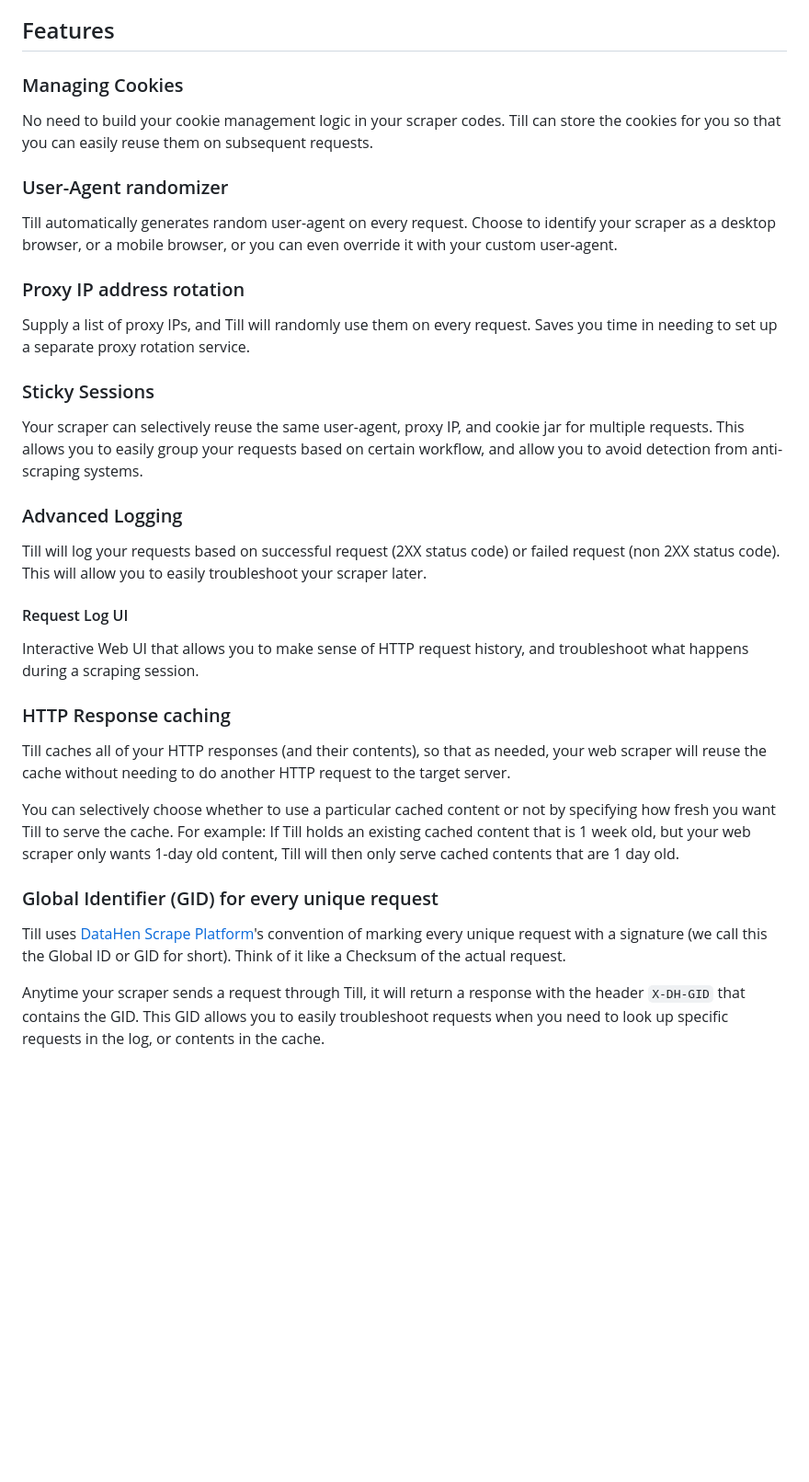
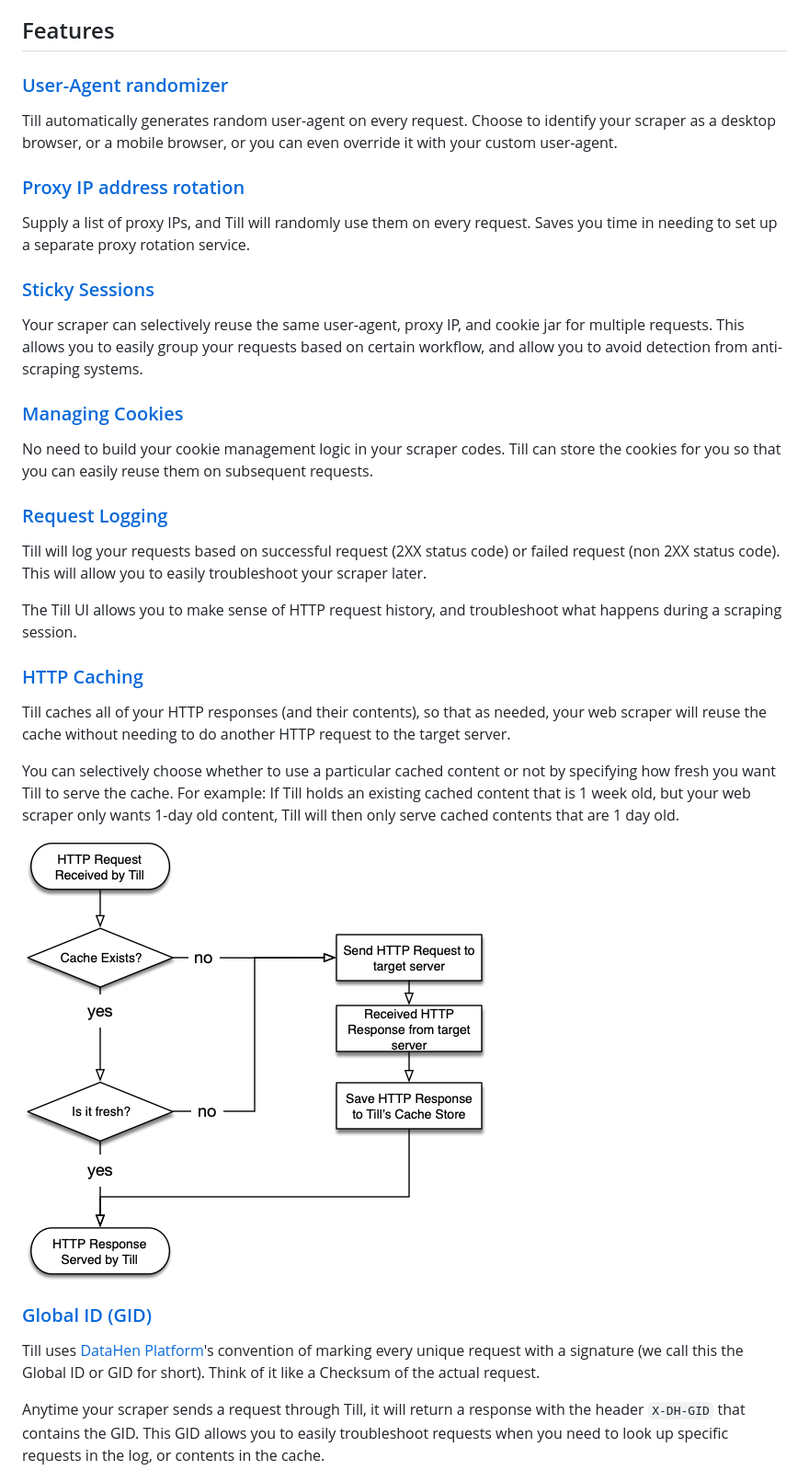
Before and after one commit to DataHenHQ/till, a Markdown page: README.md, the part around the change printed below. Shown: that part at 92% size. GitHub-like rendering; pictures changed too: img/http-caching-flowchart.png (added); blank space fills up the shorter version.

```diff
--- a/README.md
+++ b/README.md
@@ -61,33 +62,35 @@ When you restart your scraper, the scraping process can go blazingly fast becaus
 ## Features
 
 
-### Managing Cookies
+
+### [User-Agent randomizer](https://till.datahen.com/docs/user-agent-randomizer)
+Till automatically generates random user-agent on every request. Choose to identify your scraper as a desktop browser, or a mobile browser, or you can even override it with your custom user-agent.
+
+### [Proxy IP address rotation](https://till.datahen.com/docs/proxy-ip-address-rotation)
+Supply a list of proxy IPs, and Till will randomly use them on every request. Saves you time in needing to set up a separate proxy rotation service.
+
+### [Sticky Sessions](https://till.datahen.com/docs/sticky-sessions)
+Your scraper can selectively reuse the same user-agent, proxy IP, and cookie jar for multiple requests. This allows you to easily group your requests based on certain workflow, and allow you to avoid detection from anti-scraping systems.
+
+### [Managing Cookies](https://till.datahen.com/docs/sticky-sessions#manage-cookies)
 No need to build your cookie management logic in your scraper codes. Till can store the cookies for you so that you can easily reuse them on subsequent requests.
 
-### User-Agent randomizer
-Till automatically generates random user-agent on every request. Choose to identify your scraper as a desktop browser, or a mobile browser, or you can even override it with your custom user-agent.
 
-### Proxy IP address rotation
-Supply a list of proxy IPs, and Till will randomly use them on every request. Saves you time in needing to set up a separate proxy rotation service.
+### [Request Logging](https://till.datahen.com/docs/request-log)
+Till will log your requests based on successful request (2XX status code) or failed request (non 2XX status code). This will allow you to easily troubleshoot your scraper later.
 
-### Sticky Sessions
-Your scraper can selectively reuse the same user-agent, proxy IP, and cookie jar for multiple requests. This allows you to easily group your requests based on certain workflow, and allow you to avoid detection from anti-scraping systems.
+The Till UI allows you to make sense of HTTP request history, and troubleshoot what happens during a scraping session.
 
 
-### Advanced Logging
-Till will log your requests based on successful request (2XX status code) or failed request (non 2XX status code). This will allow you to easily troubleshoot your scraper later.
-
-#### Request Log UI
-Interactive Web UI that allows you to make sense of HTTP request history, and troubleshoot what happens during a scraping session.
-
-
-### HTTP Response caching
+### [HTTP Caching](https://till.datahen.com/docs/http-caching)
 Till caches all of your HTTP responses (and their contents), so that as needed, your web scraper will reuse the cache without needing to do another HTTP request to the target server.
 
 You can selectively choose whether to use a particular cached content or not by specifying how fresh you want Till to serve the cache. For example: If Till holds an existing cached content that is 1 week old, but your web scraper only wants 1-day old content, Till will then only serve cached contents that are 1 day old.
 
-### Global Identifier (GID) for every unique request
-Till uses [DataHen Scrape Platform](https://www.datahen.com/platform)'s convention of marking every unique request with a signature (we call this the Global ID or GID for short). Think of it like a Checksum of the actual request.
+![HTTP Caching Flowchart](img/http-caching-flowchart.png)
+
+### [Global ID (GID)](https://till.datahen.com/docs/http-caching#gid)
+Till uses [DataHen Platform](https://www.datahen.com/platform)'s convention of marking every unique request with a signature (we call this the Global ID or GID for short). Think of it like a Checksum of the actual request.
 
 Anytime your scraper sends a request through Till, it will return a response with the header `X-DH-GID` that contains the GID. This GID allows you to easily troubleshoot requests when you need to look up specific requests in the log, or contents in the cache.
 
```
Also changed, not shown: other parts of README.md (+36 -24 lines), img/how-it-works.png (added), img/request-log-ui.png (added).
